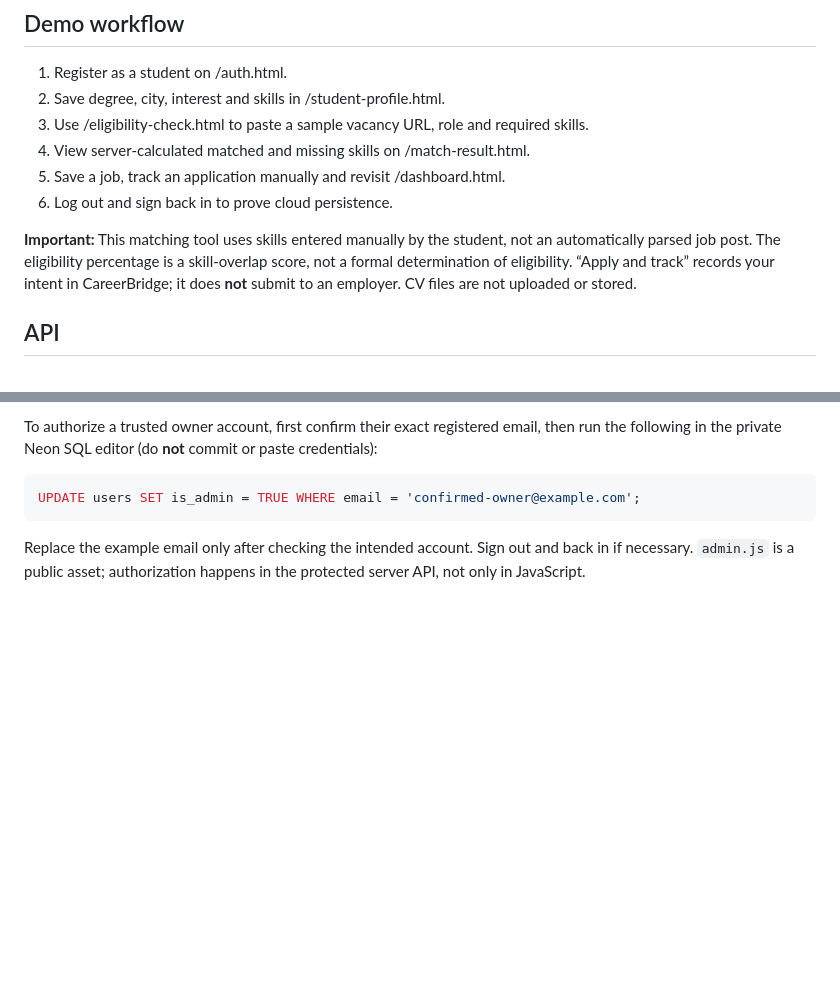
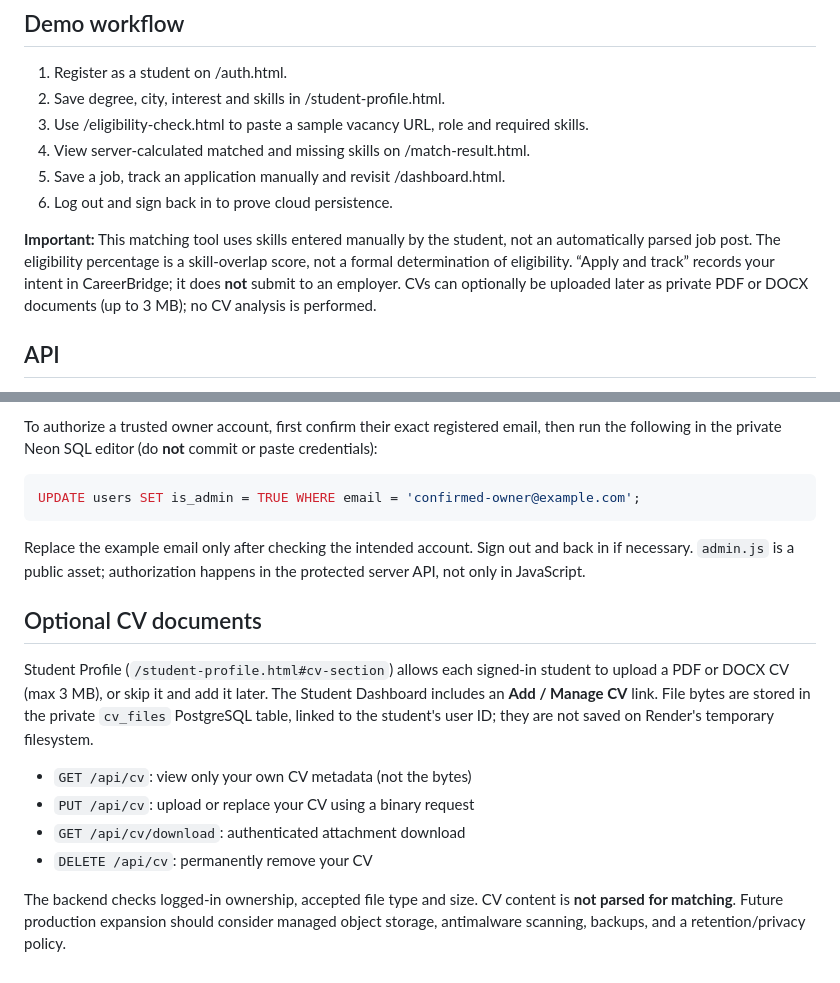
Before and after one commit to shabieh-bit/CareerBridge-PK, a Markdown page: README.md, 2 parts joined by grey strips. Rendered like a GitHub page; blank space fills up the shorter version.

Commit message:
Document and validate optional CV functionality: README.md

````diff
--- a/README.md
+++ b/README.md
@@ -34,7 +34,7 @@ CareerBridge PK helps students compare their skills with a job or internship, un
 5. Save a job, track an application manually and revisit /dashboard.html.
 6. Log out and sign back in to prove cloud persistence.
 
-**Important:** This matching tool uses skills entered manually by the student, not an automatically parsed job post. The eligibility percentage is a skill-overlap score, not a formal determination of eligibility. “Apply and track” records your intent in CareerBridge; it does **not** submit to an employer. CV files are not uploaded or stored.
+**Important:** This matching tool uses skills entered manually by the student, not an automatically parsed job post. The eligibility percentage is a skill-overlap score, not a formal determination of eligibility. “Apply and track” records your intent in CareerBridge; it does **not** submit to an employer. CVs can optionally be uploaded later as private PDF or DOCX documents (up to 3 MB); no CV analysis is performed.
 
 ## API
 - POST /api/auth/register, /api/auth/login, /api/auth/logout; GET /api/auth/me
@@ -61,3 +61,13 @@ UPDATE users SET is_admin = TRUE WHERE email = 'confirmed-owner@example.com';
 ```
 
 Replace the example email only after checking the intended account. Sign out and back in if necessary. `admin.js` is a public asset; authorization happens in the protected server API, not only in JavaScript.
+
+## Optional CV documents
+Student Profile (`/student-profile.html#cv-section`) allows each signed-in student to upload a PDF or DOCX CV (max 3 MB), or skip it and add it later. The Student Dashboard includes an **Add / Manage CV** link. File bytes are stored in the private `cv_files` PostgreSQL table, linked to the student's user ID; they are not saved on Render's temporary filesystem.
+
+- `GET /api/cv`: view only your own CV metadata (not the bytes)
+- `PUT /api/cv`: upload or replace your CV using a binary request
+- `GET /api/cv/download`: authenticated attachment download
+- `DELETE /api/cv`: permanently remove your CV
+
+The backend checks logged-in ownership, accepted file type and size. CV content is **not parsed for matching**. Future production expansion should consider managed object storage, antimalware scanning, backups, and a retention/privacy policy.
````
